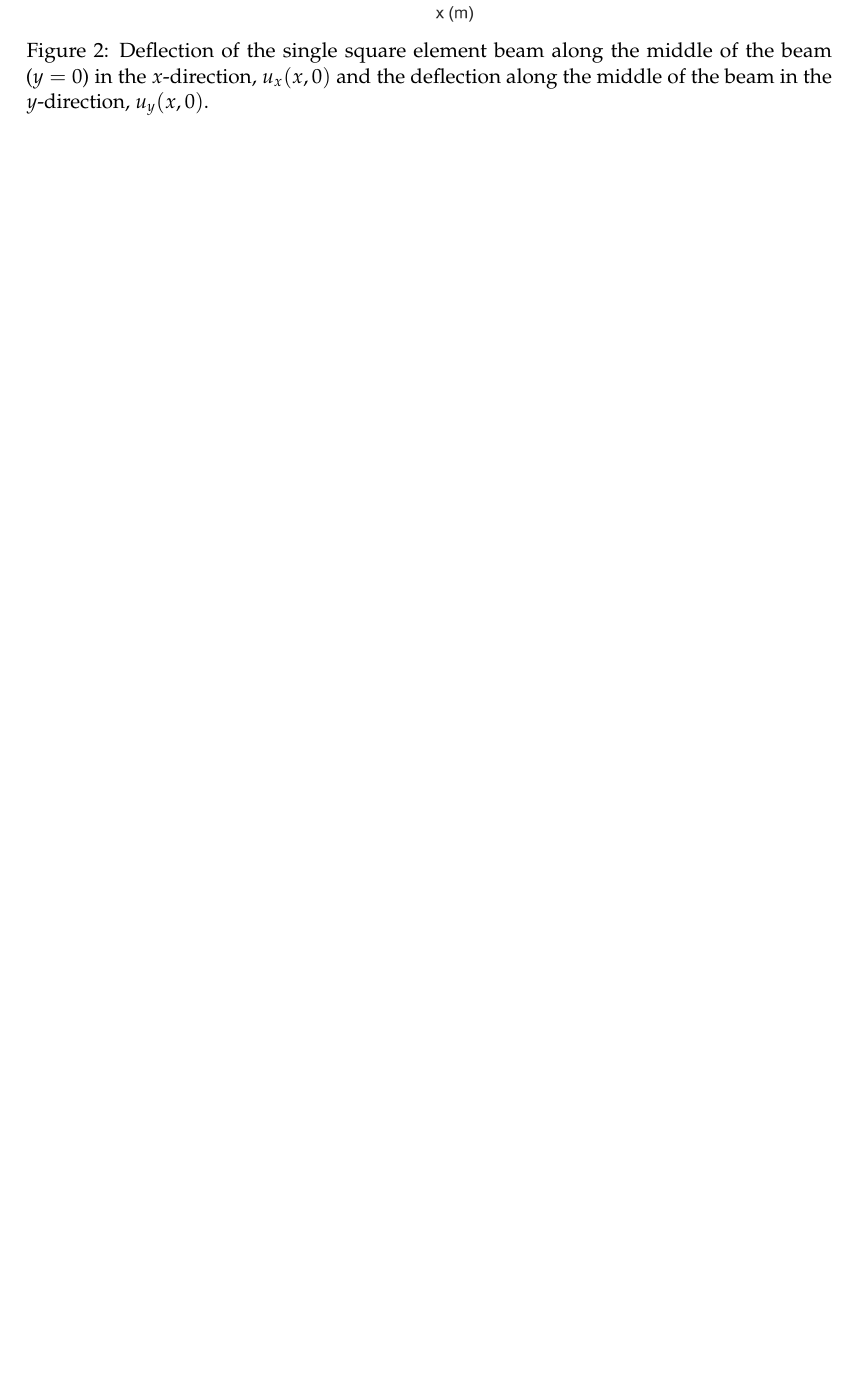
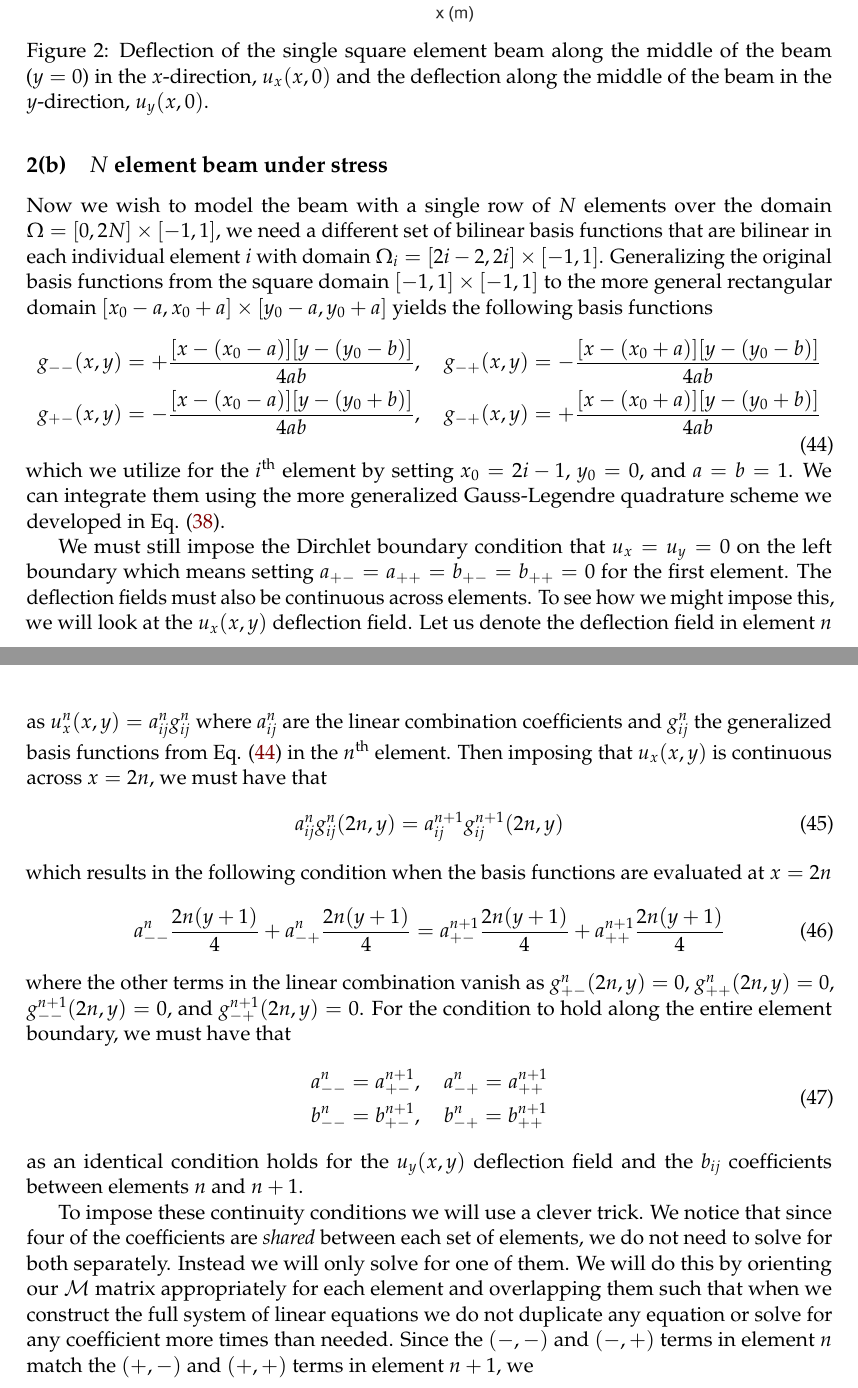
Before and after one commit to ali-ramadhan/6.339-numerical-pdes, a LaTeX document (project3-finite-element-methods/report/project3.tex): part of page 13 of 14 before the commit and two parts of pages 13 and 14 of 15 after it, the two joined at a grey line, cut so that both start at the same text, the shorter picture padded with empty space. Compiled offline with pdfLaTeX.

Commit message:
Writing up 2(b).

```diff
--- a/project3-finite-element-methods/report/project3.tex
+++ b/project3-finite-element-methods/report/project3.tex
@@ -582,6 +582,35 @@ We plot the deflection along the middle ($y=0$) of the single square element bea
 	\label{fig:q2a_plot}
 \end{figure}
 
+\subsection{$N$ element beam under stress}
+Now we wish to model the beam with a single row of $N$ elements over the domain $\Omega = [0,2N]\times[-1,1]$, we need a different set of bilinear basis functions that are bilinear in each individual element $i$ with domain $\Omega_i = [2i-2, 2i]\times[-1,1]$. Generalizing the original basis functions from the square domain $[-1,1]\times[-1,1]$ to the more general rectangular domain $[x_0-a,x_0+a]\times[y_0-a,y_0+a]$ yields the following basis functions
+\begin{equation} \label{eq:genBasis}
+\begin{gathered}
+	g_{--}(x,y) = +\frac{[x-(x_0-a)][y-(y_0-b)]}{4ab}, \quad g_{-+}(x,y) = -\frac{[x-(x_0+a)][y-(y_0-b)]}{4ab} \\
+	g_{+-}(x,y) = -\frac{[x-(x_0-a)][y-(y_0+b)]}{4ab}, \quad g_{-+}(x,y) = +\frac{[x-(x_0+a)][y-(y_0+b)]}{4ab} \\
+\end{gathered}
+\end{equation}
+which we utilize for the $i^\mathrm{th}$ element by setting $x_0=2i-1$, $y_0=0$, and $a=b=1$. We can integrate them using the more generalized Gauss-Legendre quadrature scheme we developed in Eq. \eqref{eq:ph3}.
+
+We must still impose the Dirchlet boundary condition that $u_x=u_y=0$ on the left boundary which means setting $a_{+-} = a_{++} = b_{+-} = b_{++} = 0$ for the first element. The deflection fields must also be continuous across elements. To see how we might impose this, we will look at the $u_x(x,y)$ deflection field. Let us denote the deflection field in element $n$ as $u^n_x(x,y) = a^n_{ij} g^n_{ij}$ where $a^n_{ij}$ are the linear combination coefficients and $g^n_{ij}$ the generalized basis functions from Eq. \eqref{eq:genBasis} in the $n^\mathrm{th}$ element. Then imposing that $u_x(x,y)$ is continuous across $x=2n$, we must have that
+\begin{equation}
+	a^n_{ij} g^n_{ij}(2n,y) = a^{n+1}_{ij} g^{n+1}_{ij}(2n,y)
+\end{equation}
+which results in the following condition when the basis functions are evaluated at $x=2n$
+\begin{equation}
+	a^n_{--} \frac{2n(y+1)}{4} + a^n_{-+} \frac{2n(y+1)}{4} = a^{n+1}_{+-} \frac{2n(y+1)}{4} + a^{n+1}_{++} \frac{2n(y+1)}{4}
+\end{equation}
+where the other terms in the linear combination vanish as $g^n_{+-}(2n,y) = 0$, $g^n_{++}(2n,y) = 0$, $g^{n+1}_{--}(2n,y) = 0$, and $g^{n+1}_{-+}(2n,y) = 0$. For the condition to hold along the entire element boundary, we must have that
+\begin{equation}
+\begin{gathered}
+	a^n_{--} = a^{n+1}_{+-}, \quad a^n_{-+} = a^{n+1}_{++} \\
+	b^n_{--} = b^{n+1}_{+-}, \quad b^n_{-+} = b^{n+1}_{++}
+\end{gathered}
+\end{equation}
+as an identical condition holds for the $u_y(x,y)$ deflection field and the $b_{ij}$ coefficients between elements $n$ and $n+1$.
+
+To impose these continuity conditions we will use a clever trick. We notice that since four of the coefficients are \emph{shared} between each set of elements, we do not need to solve for both separately. Instead we will only solve for one of them. We will do this by orienting our $\mathcal{M}$ matrix appropriately for each element and overlapping them such that when we construct the full system of linear equations we do not duplicate any equation or solve for any coefficient more times than needed. Since the $(-,-)$ and $(-,+)$ terms in element $n$ match the $(+,-)$ and $(+,+)$ terms in element $n+1$, we
+
 \clearpage
 \begin{thebibliography}{9}
 \bibitem{Tchonkova011}
```
Also changed, not shown: project3-finite-element-methods/report/project3.tex (4 more changed lines).
